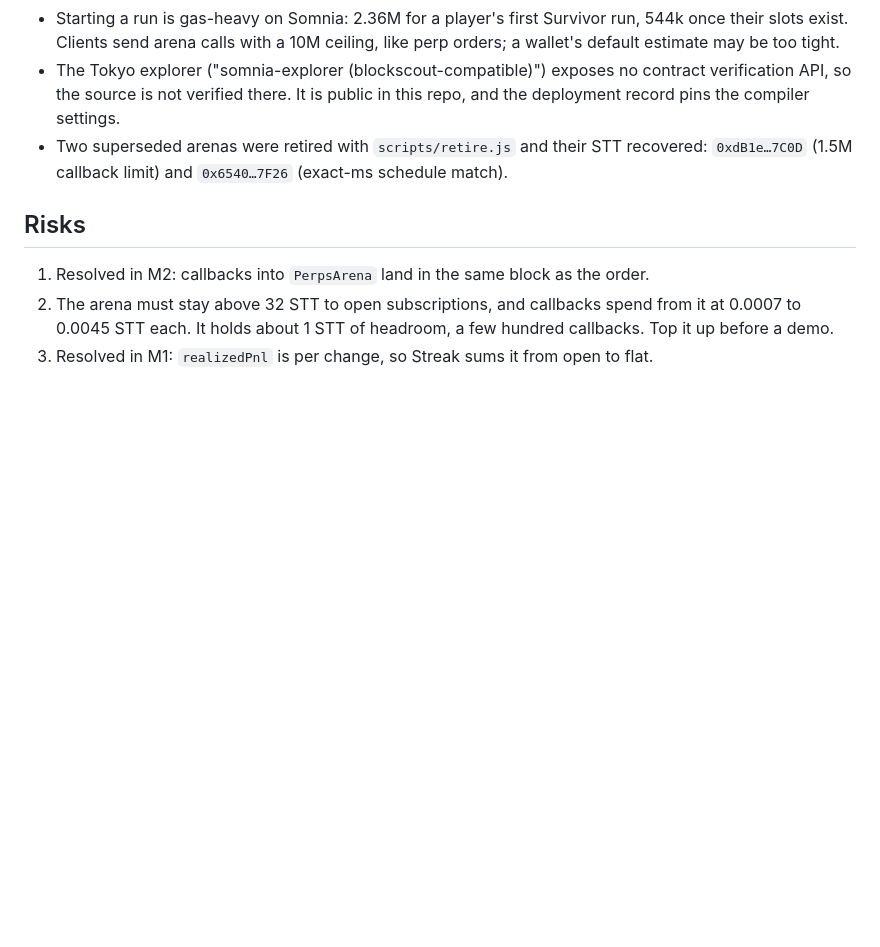
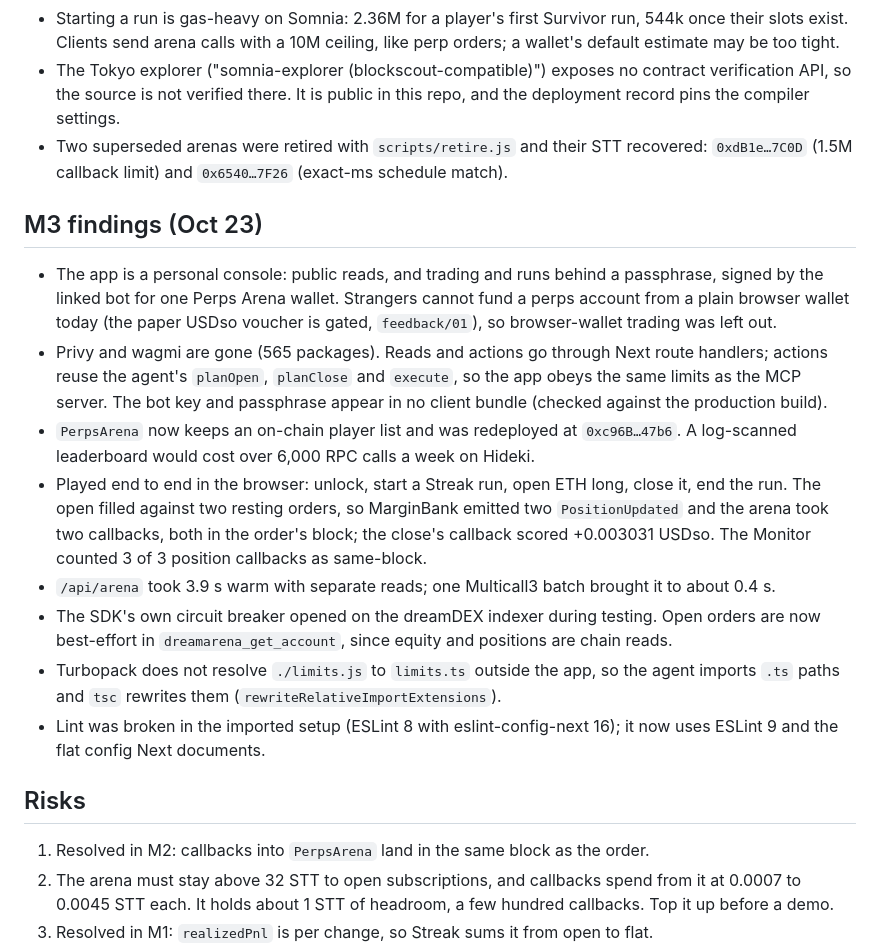
Before and after one commit to Saber1Y/dreamarena-perps, a Markdown page: PLAN.md, the part around the change. GitHub-like rendering; blank space fills up the shorter version.

Commit message:
Document the app and record the M3 findings

```diff
--- a/PLAN.md
+++ b/PLAN.md
@@ -118,6 +118,17 @@ Scripts are in `scripts/` (`m0-markets.mjs`, `m0-event-rate.mjs`, `m0-first-orde
 - The Tokyo explorer ("somnia-explorer (blockscout-compatible)") exposes no contract verification API, so the source is not verified there. It is public in this repo, and the deployment record pins the compiler settings.
 - Two superseded arenas were retired with `scripts/retire.js` and their STT recovered: `0xdB1e…7C0D` (1.5M callback limit) and `0x6540…7F26` (exact-ms schedule match).
 
+## M3 findings (Oct 23)
+
+- The app is a personal console: public reads, and trading and runs behind a passphrase, signed by the linked bot for one Perps Arena wallet. Strangers cannot fund a perps account from a plain browser wallet today (the paper USDso voucher is gated, `feedback/01`), so browser-wallet trading was left out.
+- Privy and wagmi are gone (565 packages). Reads and actions go through Next route handlers; actions reuse the agent's `planOpen`, `planClose` and `execute`, so the app obeys the same limits as the MCP server. The bot key and passphrase appear in no client bundle (checked against the production build).
+- `PerpsArena` now keeps an on-chain player list and was redeployed at `0xc96B…47b6`. A log-scanned leaderboard would cost over 6,000 RPC calls a week on Hideki.
+- Played end to end in the browser: unlock, start a Streak run, open ETH long, close it, end the run. The open filled against two resting orders, so MarginBank emitted two `PositionUpdated` and the arena took two callbacks, both in the order's block; the close's callback scored +0.003031 USDso. The Monitor counted 3 of 3 position callbacks as same-block.
+- `/api/arena` took 3.9 s warm with separate reads; one Multicall3 batch brought it to about 0.4 s.
+- The SDK's own circuit breaker opened on the dreamDEX indexer during testing. Open orders are now best-effort in `dreamarena_get_account`, since equity and positions are chain reads.
+- Turbopack does not resolve `./limits.js` to `limits.ts` outside the app, so the agent imports `.ts` paths and `tsc` rewrites them (`rewriteRelativeImportExtensions`).
+- Lint was broken in the imported setup (ESLint 8 with eslint-config-next 16); it now uses ESLint 9 and the flat config Next documents.
+
 ## Risks
 
 1. Resolved in M2: callbacks into `PerpsArena` land in the same block as the order.
```
Also changed, not shown: README.md (+45 -8 lines).
